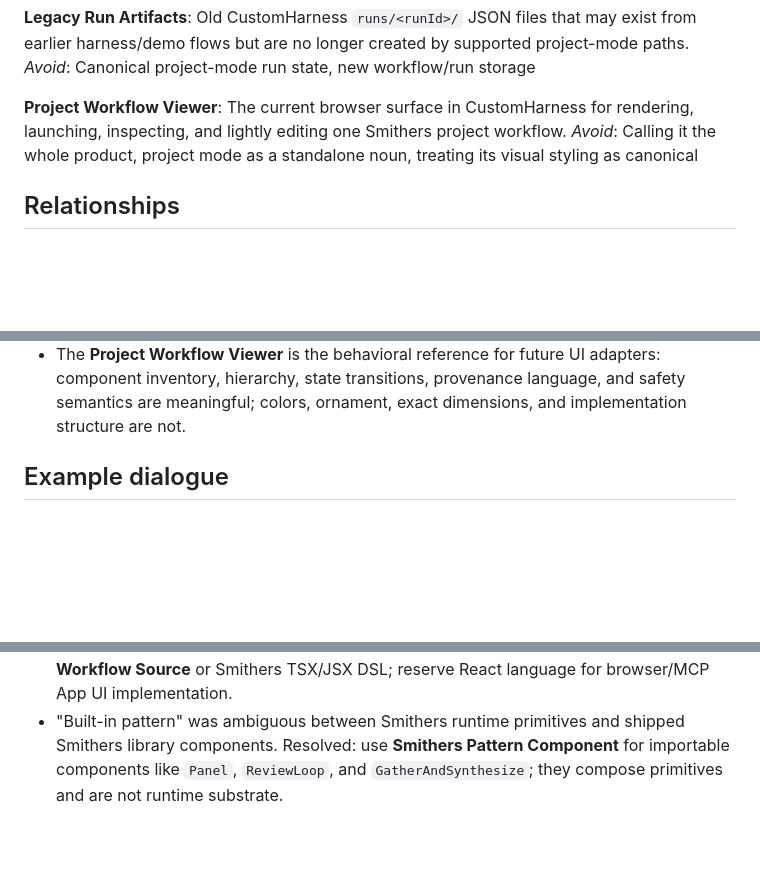
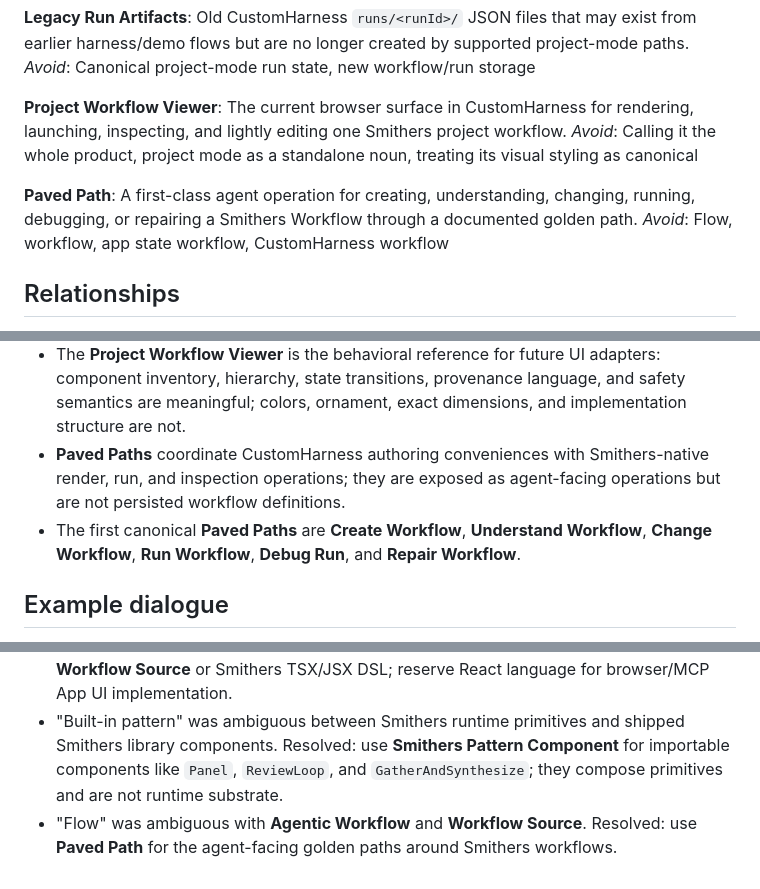
Before and after one commit to benvenker/custom-harness, a Markdown page: CONTEXT.md, 3 parts joined by grey strips. Drawn GitHub-style; blank space fills up the shorter version.

Commit message:
docs: update Smithers project context

```diff
--- a/CONTEXT.md
+++ b/CONTEXT.md
@@ -76,6 +76,10 @@ _Avoid_: Canonical project-mode run state, new workflow/run storage
 The current browser surface in CustomHarness for rendering, launching, inspecting, and lightly editing one Smithers project workflow.
 _Avoid_: Calling it the whole product, project mode as a standalone noun, treating its visual styling as canonical
 
+**Paved Path**:
+A first-class agent operation for creating, understanding, changing, running, debugging, or repairing a Smithers Workflow through a documented golden path.
+_Avoid_: Flow, workflow, app state workflow, CustomHarness workflow
+
 ## Relationships
 
 - **CustomHarness** uses **Smithers** as an external workflow runtime and persistence substrate for project workflows.
@@ -96,6 +100,8 @@ _Avoid_: Calling it the whole product, project mode as a standalone noun, treati
 - CustomHarness adapters should preserve **Smithers Run State** fidelity until the final UI projection step; reducing it early into a CustomHarness-specific interface loses provenance without adding authority.
 - The **Smithers Inspection API** is owned by CustomHarness and shaped around the installed Smithers package; it is not a plan to migrate code or concepts upstream into Smithers.
 - The **Project Workflow Viewer** is the behavioral reference for future UI adapters: component inventory, hierarchy, state transitions, provenance language, and safety semantics are meaningful; colors, ornament, exact dimensions, and implementation structure are not.
+- **Paved Paths** coordinate CustomHarness authoring conveniences with Smithers-native render, run, and inspection operations; they are exposed as agent-facing operations but are not persisted workflow definitions.
+- The first canonical **Paved Paths** are **Create Workflow**, **Understand Workflow**, **Change Workflow**, **Run Workflow**, **Debug Run**, and **Repair Workflow**.
 
 ## Example dialogue
 
@@ -123,3 +129,4 @@ _Avoid_: Calling it the whole product, project mode as a standalone noun, treati
 - "Draft" was used to imply a separate workflow-draft entity or database. Resolved: natural-language authoring produces **Generated Workflow Source** directly in the Smithers workflow pack; draft-ness can be captured as source/provenance metadata only.
 - "React workflow" was used loosely to mean Smithers `.tsx`/JSX. Resolved: call this **Workflow Source** or Smithers TSX/JSX DSL; reserve React language for browser/MCP App UI implementation.
 - "Built-in pattern" was ambiguous between Smithers runtime primitives and shipped Smithers library components. Resolved: use **Smithers Pattern Component** for importable components like `Panel`, `ReviewLoop`, and `GatherAndSynthesize`; they compose primitives and are not runtime substrate.
+- "Flow" was ambiguous with **Agentic Workflow** and **Workflow Source**. Resolved: use **Paved Path** for the agent-facing golden paths around Smithers workflows.
```
Also changed, not shown: docs/adr/0007-paved-path-tools-and-code-first-smithers-primitives.md (added, +16 -0 lines), docs/investigations/smithers-ui-portability-2026-05-26.md (added, +187 -0 lines).
